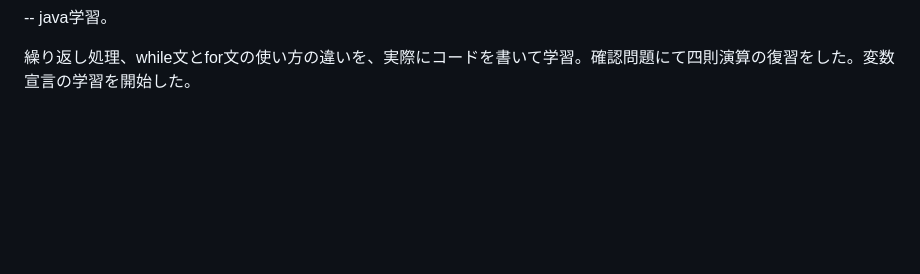
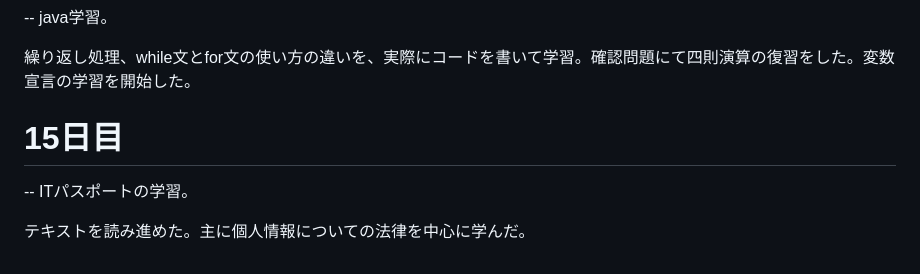
Before and after one commit to kyu-3hiya4/dwc_study, a Markdown page: README.md, the part around the change. GitHub-like rendering; blank space fills up the shorter version.

Commit message:
15日目

```diff
--- a/README.md
+++ b/README.md
@@ -83,3 +83,8 @@ fizz_buzzでは、数式を変えて出る結果が間違いないか確認し
    -- java学習。
 
    繰り返し処理、while文とfor文の使い方の違いを、実際にコードを書いて学習。確認問題にて四則演算の復習をした。変数宣言の学習を開始した。
+
+   # 15日目
+   -- ITパスポートの学習。
+
+   テキストを読み進めた。主に個人情報についての法律を中心に学んだ。
```
